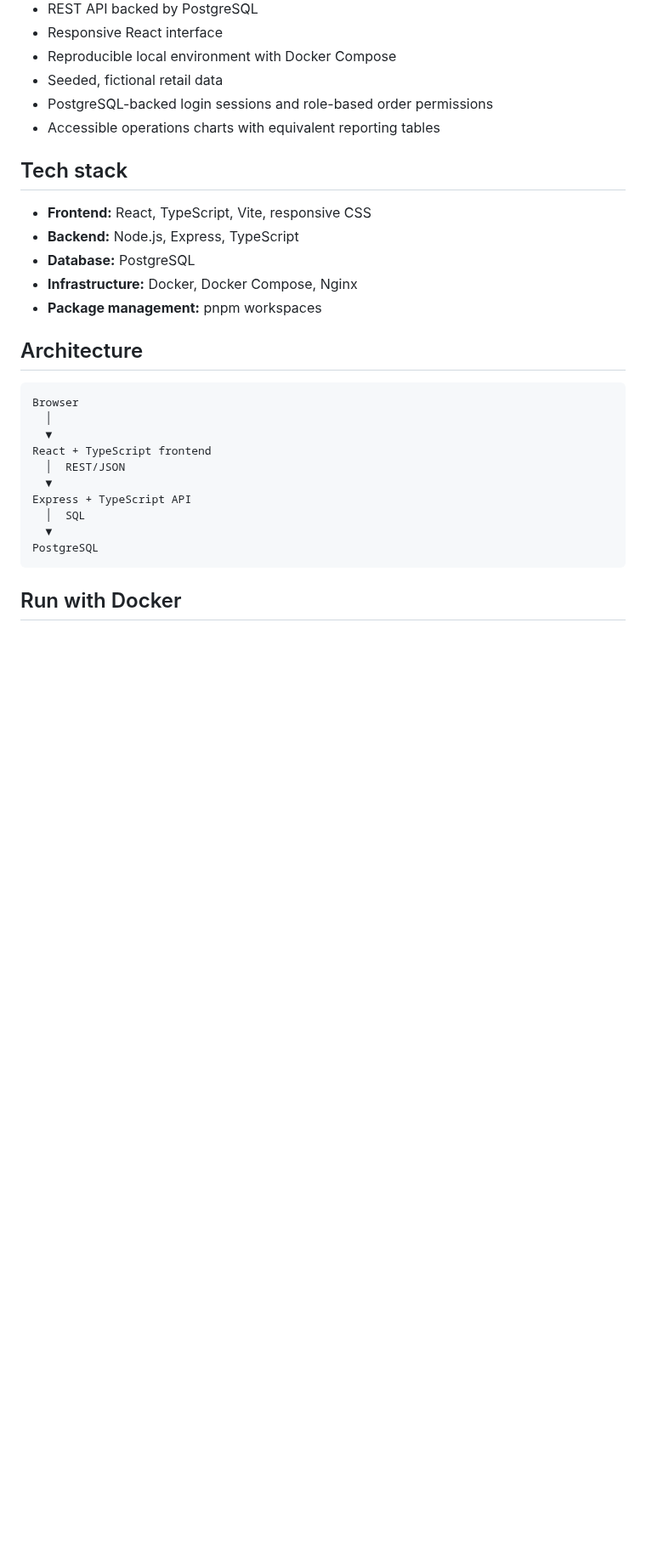
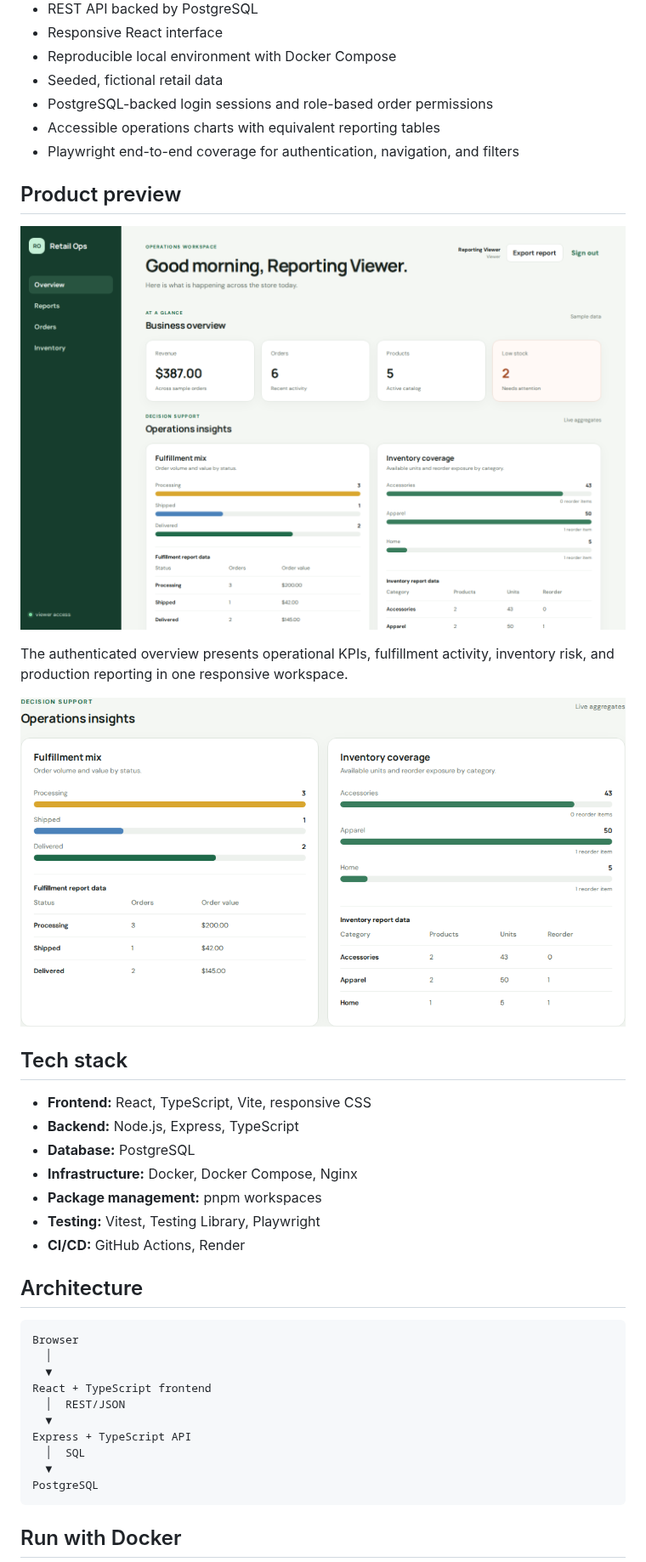
Before and after one commit to ejrangel7/retail-operations-dashboard, a Markdown page: README.md, the part around one of its changes. Shown at 85% size. GitHub-like rendering; pictures changed too: docs/images/dashboard-insights.png (added), docs/images/dashboard-overview.png (added); blank space fills up the shorter version.

```diff
--- a/README.md
+++ b/README.md
@@ -23,6 +23,15 @@ This project is designed to demonstrate more than isolated framework knowledge.
 - Seeded, fictional retail data
 - PostgreSQL-backed login sessions and role-based order permissions
 - Accessible operations charts with equivalent reporting tables
+- Playwright end-to-end coverage for authentication, navigation, and filters
+
+## Product preview
+
+[![Retail Operations Dashboard overview](docs/images/dashboard-overview.png)](https://retail-operations-dashboard.onrender.com)
+
+The authenticated overview presents operational KPIs, fulfillment activity, inventory risk, and production reporting in one responsive workspace.
+
+![Operations insights with fulfillment and inventory charts](docs/images/dashboard-insights.png)
 
 ## Tech stack
 
@@ -31,6 +40,8 @@ This project is designed to demonstrate more than isolated framework knowledge.
 - **Database:** PostgreSQL
 - **Infrastructure:** Docker, Docker Compose, Nginx
 - **Package management:** pnpm workspaces
+- **Testing:** Vitest, Testing Library, Playwright
+- **CI/CD:** GitHub Actions, Render
 
 ## Architecture
 
```
Also changed, not shown: other parts of README.md (+28 -1 lines), 12 other files.
